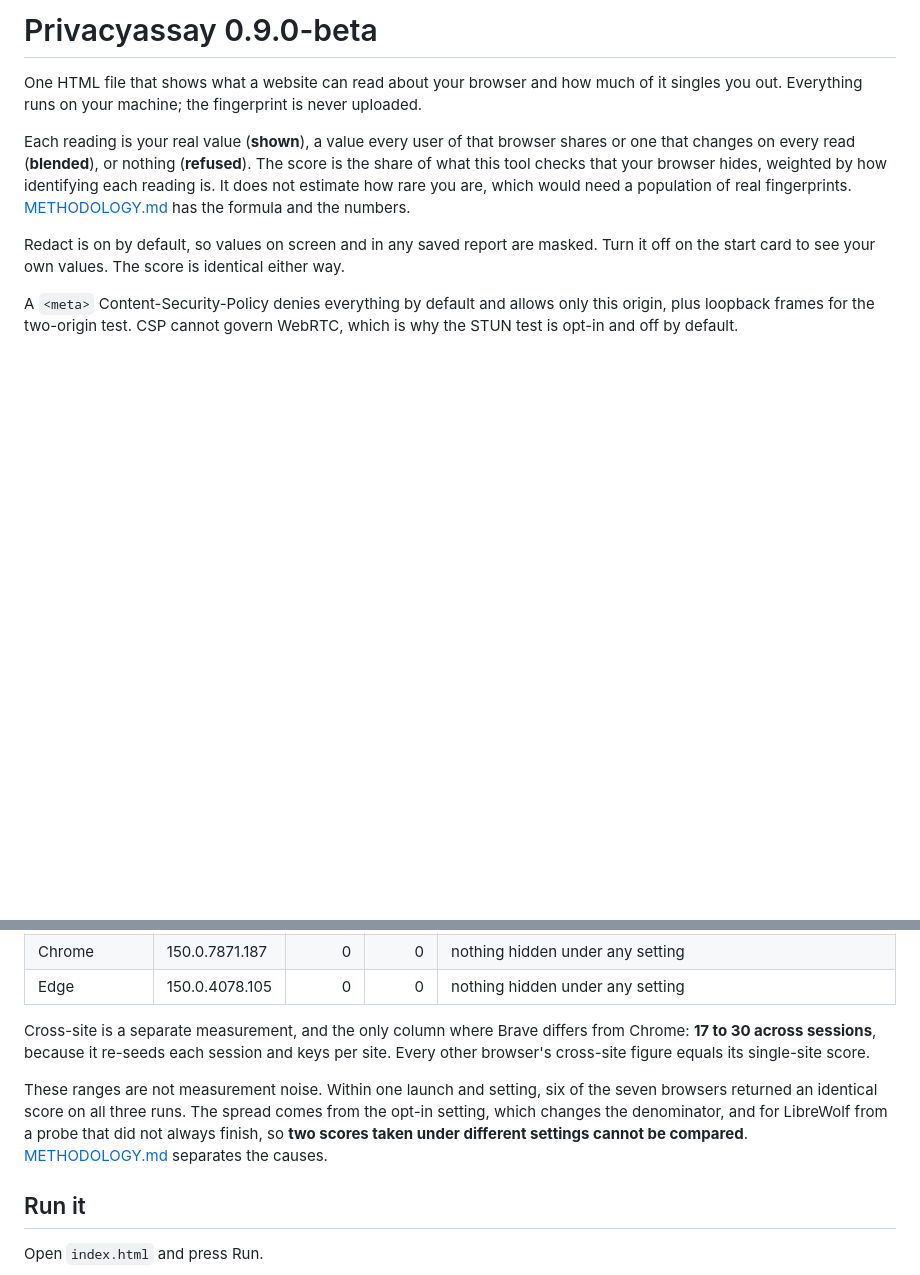
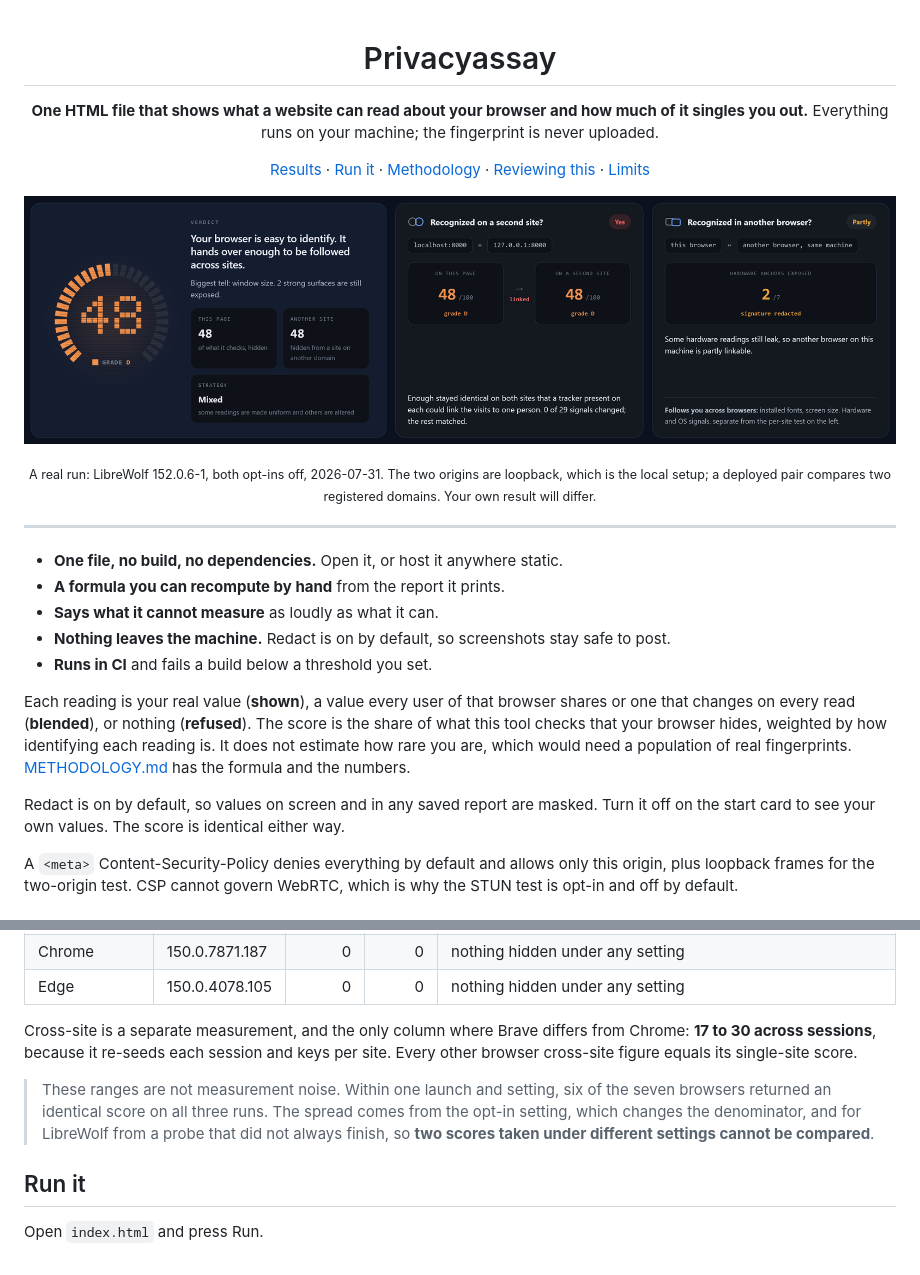
Before and after one commit to seyedehsanhadi/privacyassay, a Markdown page: README.md, 2 parts joined by grey strips. Drawn GitHub-style; pictures changed too: screenshot.png (added); blank space fills up the shorter version.

Commit message:
docs: remove three self-refuting claims, and lead the README with a real screenshot
The limits section quoted Brave's cross-site as 14 to 10 and as 0 with 10 across
origins, while the reference table two sections above says 5 and 17 to 30. Those
were figures from an earlier round contradicting the document's own table; the
measured round is 5 on one page and 19 to 24 across origins. A reviewer finding
that would reasonably stop trusting every other number on the page.

"Every number below is recomputable by hand from the report the tool prints" was
provably false: the measurements and the calibration figures appear in no report.
Scoped to the formula, with the measurements named as observations.

README rebuilt in the shape of the design: centred hero, jump links, the live
LibreWolf capture as the lead image, a short capability list, then results.
The caption says the two origins shown are loopback, because the screenshot
otherwise reads as a tool comparing a laptop against itself, which is the
weakest configuration and contradicts the cross-site claim. screenshot.png is
the one added file and is not in package.json files.

Verified: 89 unit, 42 browser, 11 stress, and eleven doc-code invariants.

```diff
--- a/README.md
+++ b/README.md
@@ -1,6 +1,25 @@
-# Privacyassay 0.9.0-beta
+<div align="center">
 
-One HTML file that shows what a website can read about your browser and how much of it singles you out. Everything runs on your machine; the fingerprint is never uploaded.
+# Privacyassay
+
+**One HTML file that shows what a website can read about your browser and how much of it singles you out.**
+Everything runs on your machine; the fingerprint is never uploaded.
+
+[Results](#results) &middot; [Run it](#run-it) &middot; [Methodology](METHODOLOGY.md) &middot; [Reviewing this](#reviewing-this) &middot; [Limits](#what-it-cannot-do)
+
+</div>
+
+![Privacyassay result: 48 of 100 hidden, grade D, 48 on a second site, strategy mixed](screenshot.png)
+
+<div align="center"><sub>A real run: LibreWolf 152.0.6-1, both opt-ins off, 2026-07-31. The two origins are loopback, which is the local setup; a deployed pair compares two registered domains. Your own result will differ.</sub></div>
+
+---
+
+- **One file, no build, no dependencies.** Open it, or host it anywhere static.
+- **A formula you can recompute by hand** from the report it prints.
+- **Says what it cannot measure** as loudly as what it can.
+- **Nothing leaves the machine.** Redact is on by default, so screenshots stay safe to post.
+- **Runs in CI** and fails a build below a threshold you set.
 
 Each reading is your real value (**shown**), a value every user of that browser shares or one that changes on every read (**blended**), or nothing (**refused**). The score is the share of what this tool checks that your browser hides, weighted by how identifying each reading is. It does not estimate how rare you are, which would need a population of real fingerprints. [METHODOLOGY.md](METHODOLOGY.md) has the formula and the numbers.
 
@@ -34,9 +53,9 @@ Edge       |                                                        0
 | Chrome | 150.0.7871.187 | 0 | 0 | nothing hidden under any setting |
 | Edge | 150.0.4078.105 | 0 | 0 | nothing hidden under any setting |
 
-Cross-site is a separate measurement, and the only column where Brave differs from Chrome: **17 to 30 across sessions**, because it re-seeds each session and keys per site. Every other browser's cross-site figure equals its single-site score.
+Cross-site is a separate measurement, and the only column where Brave differs from Chrome: **17 to 30 across sessions**, because it re-seeds each session and keys per site. Every other browser cross-site figure equals its single-site score.
 
-These ranges are not measurement noise. Within one launch and setting, six of the seven browsers returned an identical score on all three runs. The spread comes from the opt-in setting, which changes the denominator, and for LibreWolf from a probe that did not always finish, so **two scores taken under different settings cannot be compared**. [METHODOLOGY.md](METHODOLOGY.md) separates the causes.
+> These ranges are not measurement noise. Within one launch and setting, six of the seven browsers returned an identical score on all three runs. The spread comes from the opt-in setting, which changes the denominator, and for LibreWolf from a probe that did not always finish, so **two scores taken under different settings cannot be compared**.
 
 ## Run it
 
```
Also changed, not shown: METHODOLOGY.md (+3 -3 lines).
